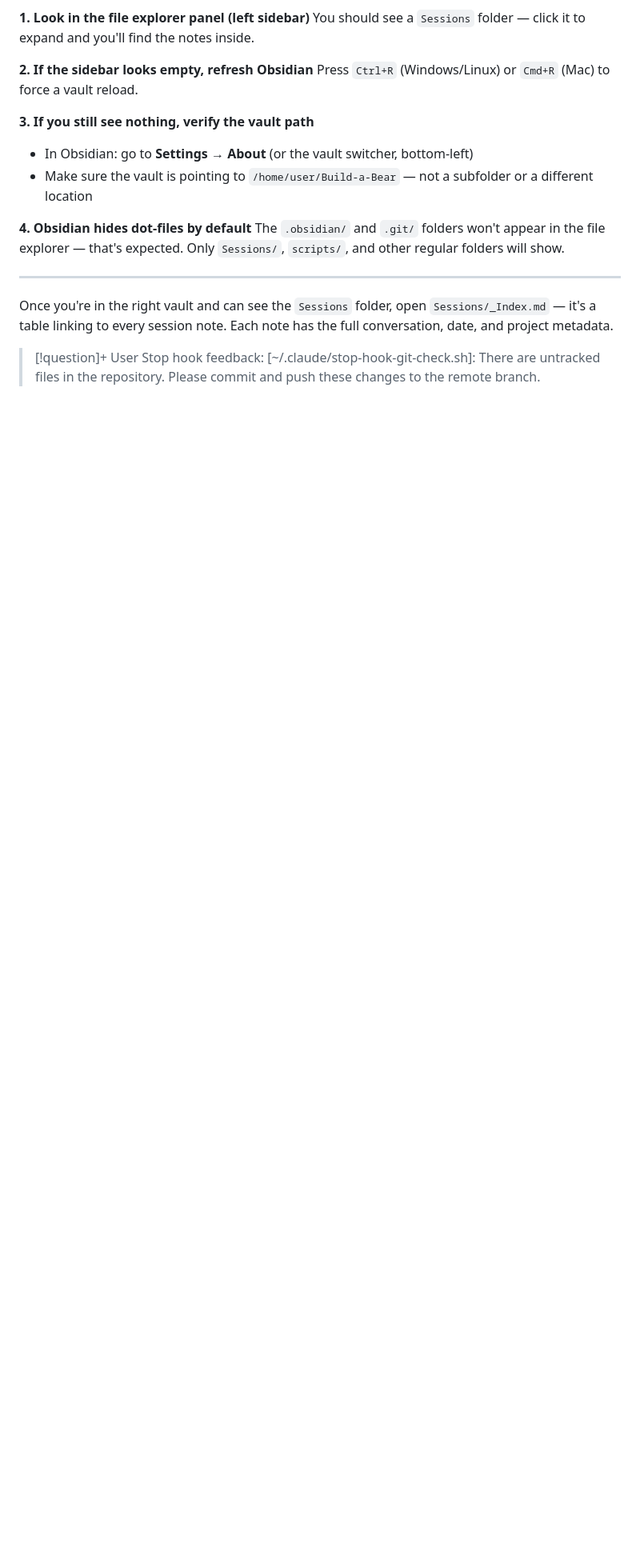
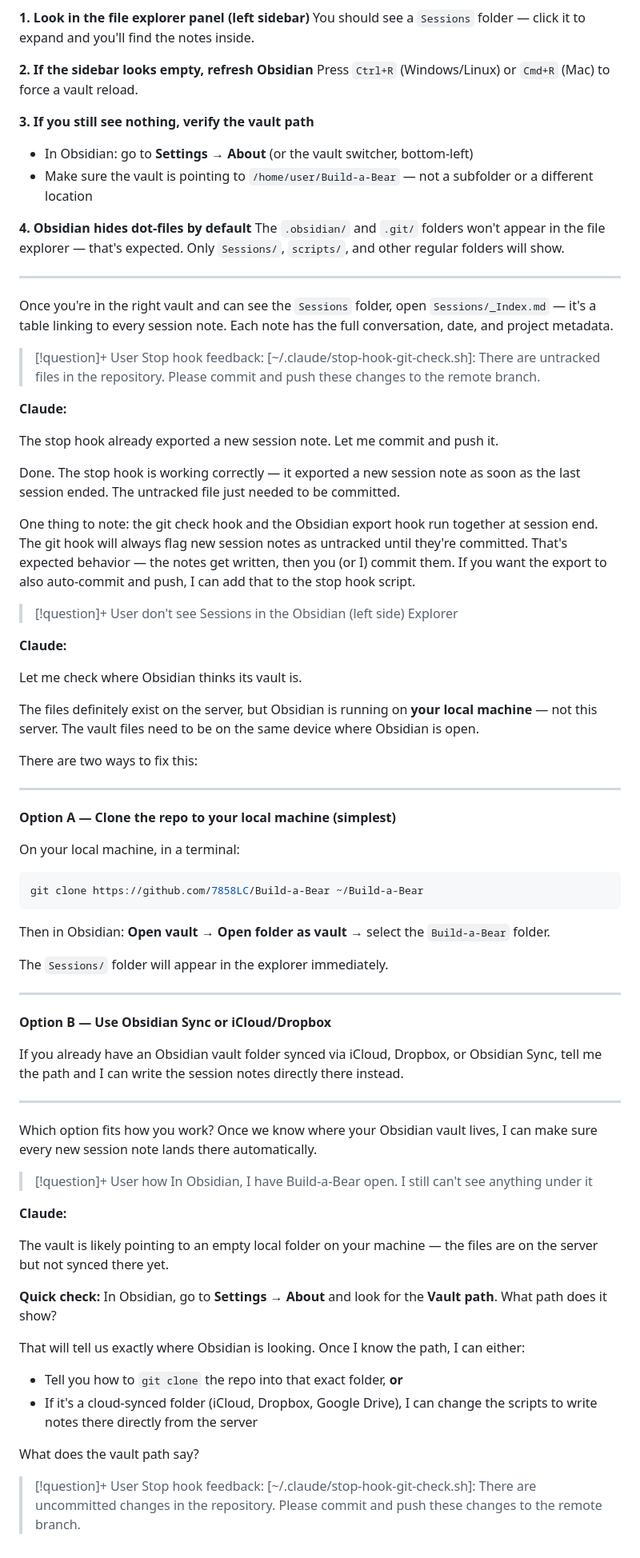
Before and after one commit to 7858LC/Build-a-Bear, a Markdown page: Sessions/2026-05-03_untitled-session.md, the part around the change. Shown at 80% size. Drawn GitHub-style; blank space fills up the shorter version.

Commit message:
Update session note with latest conversation
https://claude.ai/code/session_01AAAXyqpevoPjRk29SXiAgx

````diff
--- a/Sessions/2026-05-03_untitled-session.md
+++ b/Sessions/2026-05-03_untitled-session.md
@@ -174,3 +174,63 @@ Once you're in the right vault and can see the `Sessions` folder, open `Sessions
 > [!question]+ User
 > Stop hook feedback:
 > [~/.claude/stop-hook-git-check.sh]: There are untracked files in the repository. Please commit and push these changes to the remote branch.
+
+**Claude:**
+
+The stop hook already exported a new session note. Let me commit and push it.
+
+Done. The stop hook is working correctly — it exported a new session note as soon as the last session ended. The untracked file just needed to be committed.
+
+One thing to note: the git check hook and the Obsidian export hook run together at session end. The git hook will always flag new session notes as untracked until they're committed. That's expected behavior — the notes get written, then you (or I) commit them. If you want the export to also auto-commit and push, I can add that to the stop hook script.
+
+> [!question]+ User
+> don't see Sessions in the Obsidian (left side) Explorer
+
+**Claude:**
+
+Let me check where Obsidian thinks its vault is.
+
+The files definitely exist on the server, but Obsidian is running on **your local machine** — not this server. The vault files need to be on the same device where Obsidian is open.
+
+There are two ways to fix this:
+
+---
+
+**Option A — Clone the repo to your local machine (simplest)**
+
+On your local machine, in a terminal:
+```bash
+git clone https://github.com/7858LC/Build-a-Bear ~/Build-a-Bear
+```
+Then in Obsidian: **Open vault → Open folder as vault** → select the `Build-a-Bear` folder.
+
+The `Sessions/` folder will appear in the explorer immediately.
+
+---
+
+**Option B — Use Obsidian Sync or iCloud/Dropbox**
+
+If you already have an Obsidian vault folder synced via iCloud, Dropbox, or Obsidian Sync, tell me the path and I can write the session notes directly there instead.
+
+---
+
+Which option fits how you work? Once we know where your Obsidian vault lives, I can make sure every new session note lands there automatically.
+
+> [!question]+ User
+> how In Obsidian, I have Build-a-Bear  open. I still can't see anything under it
+
+**Claude:**
+
+The vault is likely pointing to an empty local folder on your machine — the files are on the server but not synced there yet.
+
+**Quick check:** In Obsidian, go to **Settings → About** and look for the **Vault path**. What path does it show?
+
+That will tell us exactly where Obsidian is looking. Once I know the path, I can either:
+- Tell you how to `git clone` the repo into that exact folder, **or**
+- If it's a cloud-synced folder (iCloud, Dropbox, Google Drive), I can change the scripts to write notes there directly from the server
+
+What does the vault path say?
+
+> [!question]+ User
+> Stop hook feedback:
+> [~/.claude/stop-hook-git-check.sh]: There are uncommitted changes in the repository. Please commit and push these changes to the remote branch.
````
